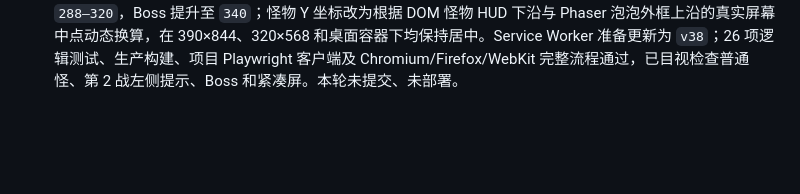
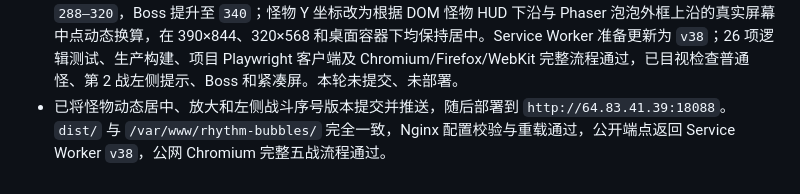
Before and after one commit to sunflower9264/rhythm_bubbles, a Markdown page: progress.md, the part around the change. Drawn GitHub-style; blank space fills up the shorter version.

Commit message:
docs: record v38 deployment

```diff
--- a/progress.md
+++ b/progress.md
@@ -82,3 +82,4 @@ Original prompt: 重写 Rhythm Bubbles，保持核心玩法不变，全面重做
 - 重做战斗顶部 UI：玩家 HUD 左侧改为可点击暂停的圆形泡泡头像，右侧生命/护盾/能量三条纵排且总高与头像一致；删除独立暂停按钮、模式文字、倒计时和泡泡操作文案。怪物 HUD 下方左侧改为小型可消耗目标泡泡，正确点击后减少。取消盘面倒计时、超时伤害和超时换盘；盘面改为目标全部清除或有效点击达到 `targetCount + 3` 时刷新，原加时奖励改为恢复 14 点生命。Service Worker 更新为 `v36`；25 项逻辑测试、生产构建、依赖审计和 Chromium/Firefox/WebKit 完整五战流程通过，已目视检查 390×844 开局/消耗/反制/Boss 与 320×568 紧凑屏幕布局。已提交推送并部署到 `http://64.83.41.39:18088`，部署目录与 `dist/` 完全一致，公网 Chromium 完整流程通过。
 - 将五战的泡泡盘面统一为固定 `4×4`，怪物常态基准从 `Y=505` 上移至 `Y=465`，使怪物位于顶部怪物 HUD/目标泡泡与下方玩法盘面之间。新增全战斗 4×4 规则测试与真实屏幕坐标布局断言，并兼容 Firefox 的 1 像素渲染取整差异。Service Worker 更新为 `v37`；26 项逻辑测试、生产构建、项目 Playwright 客户端和 Chromium/Firefox/WebKit 完整五战流程通过，已目视检查 390×844 开局/Boss 与 320×568 紧凑屏幕布局。已提交推送并部署到 `http://64.83.41.39:18088`，部署目录与 `dist/` 完全一致，公网 Chromium 完整流程通过。
 - 将“第 N 战 / Boss 战”从通用底部 Toast 改到左侧战斗提示位，右下角不再显示战斗序号。普通怪尺寸提升至 `288–320`，Boss 提升至 `340`；怪物 Y 坐标改为根据 DOM 怪物 HUD 下沿与 Phaser 泡泡外框上沿的真实屏幕中点动态换算，在 390×844、320×568 和桌面容器下均保持居中。Service Worker 准备更新为 `v38`；26 项逻辑测试、生产构建、项目 Playwright 客户端及 Chromium/Firefox/WebKit 完整流程通过，已目视检查普通怪、第 2 战左侧提示、Boss 和紧凑屏。本轮未提交、未部署。
+- 已将怪物动态居中、放大和左侧战斗序号版本提交并推送，随后部署到 `http://64.83.41.39:18088`。`dist/` 与 `/var/www/rhythm-bubbles/` 完全一致，Nginx 配置校验与重载通过，公开端点返回 Service Worker `v38`，公网 Chromium 完整五战流程通过。
```
